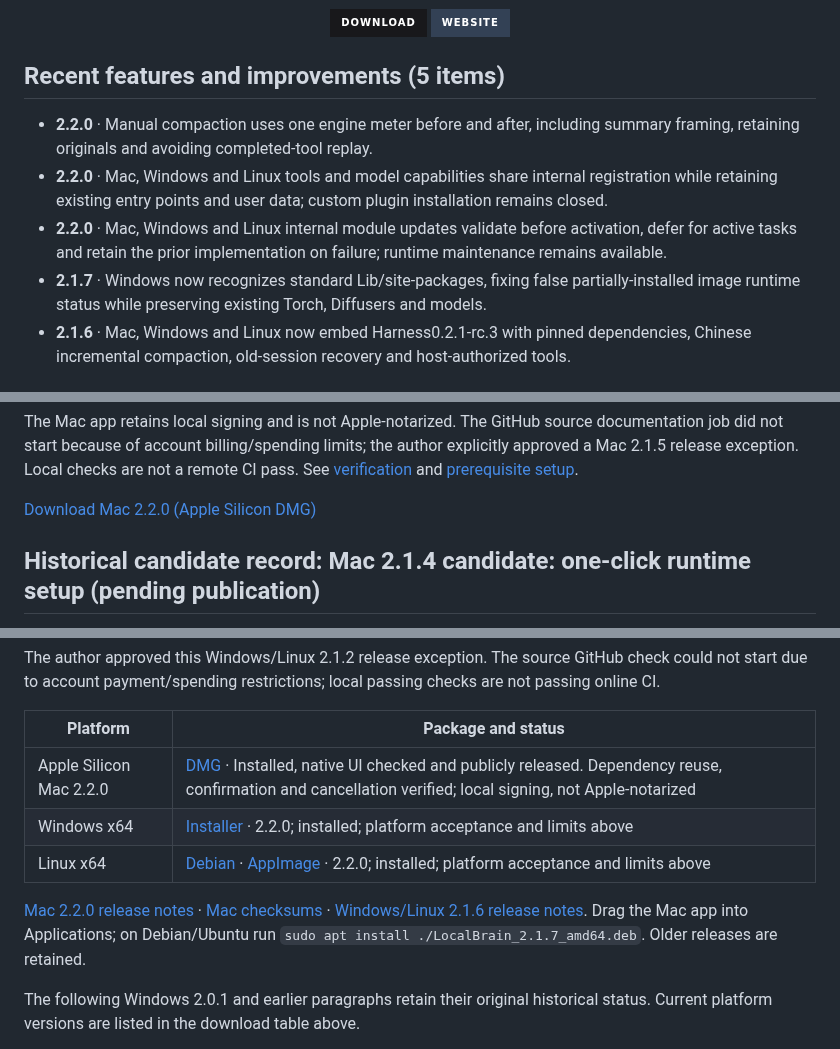
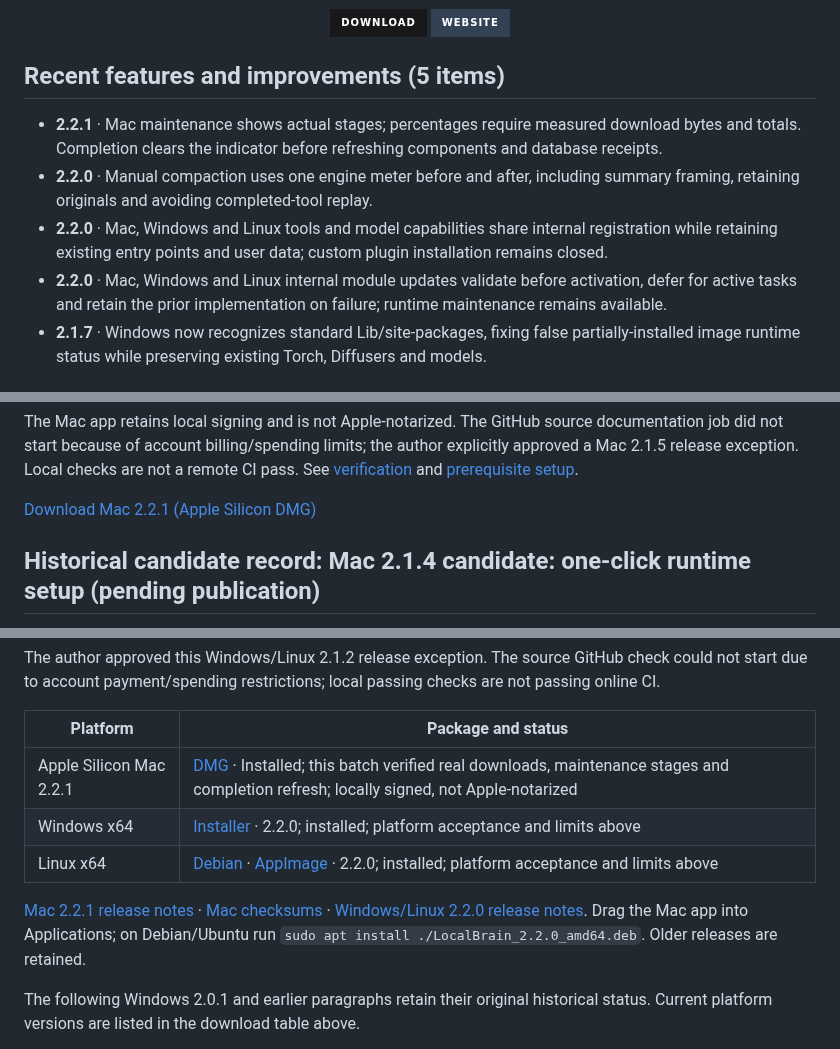
Before and after one commit to HackerChi-Hub/localbrain-releases, a Markdown page: README.en.md, 3 parts joined by grey strips. GitHub-like rendering; badges without logos.

```diff
--- a/README.en.md
+++ b/README.en.md
@@ -14,9 +14,9 @@ Run supported local models, work with authorized files, and manage speech, image
 <!-- recent-features:start -->
 ## Recent features and improvements (5 items)
 
+- **2.2.1** · Mac maintenance shows actual stages; percentages require measured download bytes and totals. Completion clears the indicator before refreshing components and database receipts.
 - **2.2.0** · Manual compaction uses one engine meter before and after, including summary framing, retaining originals and avoiding completed-tool replay.
 - **2.2.0** · Mac, Windows and Linux tools and model capabilities share internal registration while retaining existing entry points and user data; custom plugin installation remains closed.
 - **2.2.0** · Mac, Windows and Linux internal module updates validate before activation, defer for active tasks and retain the prior implementation on failure; runtime maintenance remains available.
 - **2.1.7** · Windows now recognizes standard Lib/site-packages, fixing false partially-installed image runtime status while preserving existing Torch, Diffusers and models.
-- **2.1.6** · Mac, Windows and Linux now embed Harness0.2.1-rc.3 with pinned dependencies, Chinese incremental compaction, old-session recovery and host-authorized tools.
 <!-- recent-features:end -->
@@ -105,7 +117,7 @@ Native checks covered five component groups, zero missing items, no removal for
 
 The Mac app retains local signing and is not Apple-notarized. The GitHub source documentation job did not start because of account billing/spending limits; the author explicitly approved a Mac 2.1.5 release exception. Local checks are not a remote CI pass. See [verification](VERIFICATION-2.1.5-MAC.md) and [prerequisite setup](SYSTEM_PREREQUISITES_2.1.5.md).
 
-[Download Mac 2.2.0 (Apple Silicon DMG)](https://github.com/HackerChi-Hub/localbrain-releases/releases/download/v2.2.0/LocalBrain_2.2.0_aarch64.dmg)
+[Download Mac 2.2.1 (Apple Silicon DMG)](https://github.com/HackerChi-Hub/localbrain-releases/releases/download/v2.2.1/LocalBrain_2.2.1_aarch64.dmg)
 
 
 ## Historical candidate record: Mac 2.1.4 candidate: one-click runtime setup (pending publication)
@@ -192,11 +204,11 @@ The author approved this Windows/Linux 2.1.2 release exception. The source GitHu
 
 | Platform | Package and status |
 | --- | --- |
-| Apple Silicon Mac 2.2.0 | [DMG](https://github.com/HackerChi-Hub/localbrain-releases/releases/download/v2.2.0/LocalBrain_2.2.0_aarch64.dmg) · Installed, native UI checked and publicly released. Dependency reuse, confirmation and cancellation verified; local signing, not Apple-notarized |
+| Apple Silicon Mac 2.2.1 | [DMG](https://github.com/HackerChi-Hub/localbrain-releases/releases/download/v2.2.1/LocalBrain_2.2.1_aarch64.dmg) · Installed; this batch verified real downloads, maintenance stages and completion refresh; locally signed, not Apple-notarized |
 | Windows x64 | [Installer](https://github.com/HackerChi-Hub/localbrain-releases/releases/download/v2.2.0/LocalBrain_2.2.0_x64-setup.exe) · 2.2.0; installed; platform acceptance and limits above|
 | Linux x64 | [Debian](https://github.com/HackerChi-Hub/localbrain-releases/releases/download/v2.2.0/LocalBrain_2.2.0_amd64.deb) · [AppImage](https://github.com/HackerChi-Hub/localbrain-releases/releases/download/v2.2.0/LocalBrain_2.2.0_amd64.AppImage) · 2.2.0; installed; platform acceptance and limits above|
 
-[Mac 2.2.0 release notes](https://github.com/HackerChi-Hub/localbrain-releases/releases/tag/v2.2.0) · [Mac checksums](SHA256SUMS-2.1.6-MAC.txt) · [Windows/Linux 2.1.6 release notes](https://github.com/HackerChi-Hub/localbrain-releases/releases/tag/v2.1.7). Drag the Mac app into Applications; on Debian/Ubuntu run `sudo apt install ./LocalBrain_2.1.7_amd64.deb`. Older releases are retained.
+[Mac 2.2.1 release notes](https://github.com/HackerChi-Hub/localbrain-releases/releases/tag/v2.2.1) · [Mac checksums](SHA256SUMS-2.2.1-MAC.txt) · [Windows/Linux 2.2.0 release notes](https://github.com/HackerChi-Hub/localbrain-releases/releases/tag/v2.2.0). Drag the Mac app into Applications; on Debian/Ubuntu run `sudo apt install ./LocalBrain_2.2.0_amd64.deb`. Older releases are retained.
 
 The following Windows 2.0.1 and earlier paragraphs retain their original historical status. Current platform versions are listed in the download table above.
 
```
Also changed, not shown: other parts of README.en.md (+14 -2 lines), README.md (+18 -6 lines), README.zh-TW.md (+18 -6 lines), VERIFICATION-2.2.1-MAC.md (added, +45 -0 lines), screenshots/2.2.1-mac/completed-receipt.png (added), screenshots/2.2.1-mac/maintenance-stage.png (added), screenshots/2.2.1-mac/measured-download.png (added), 1 other file.
